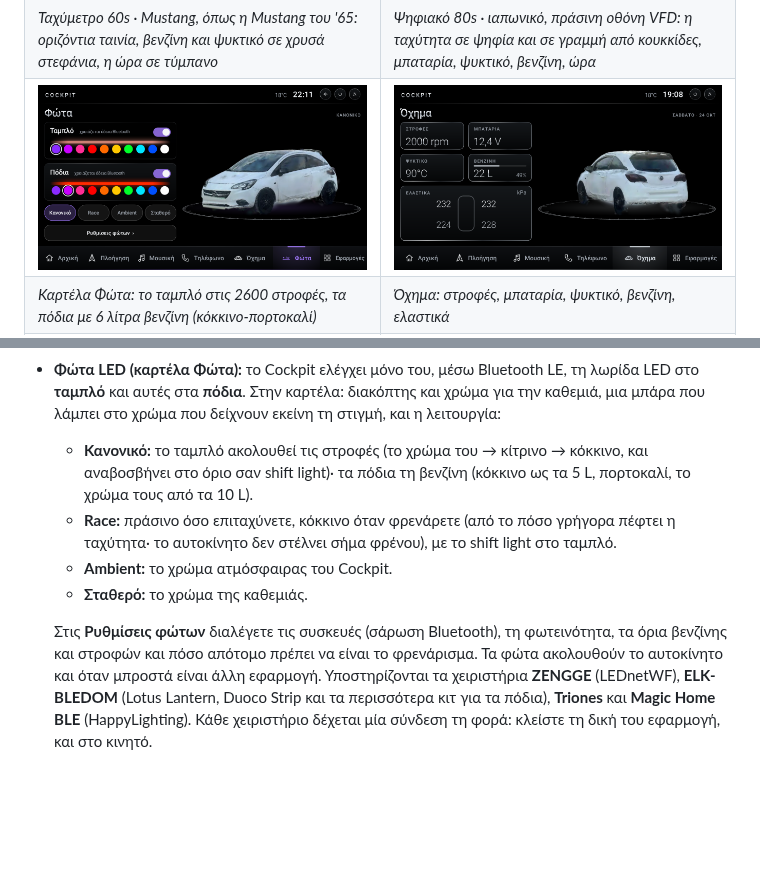
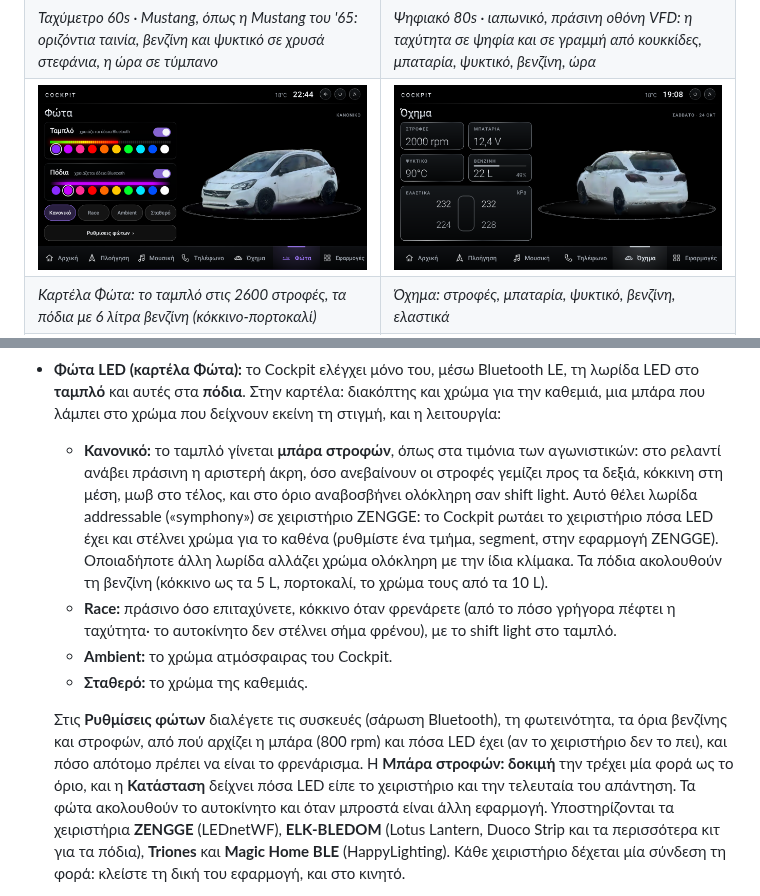
Before and after one commit to KostacGate13/MahUnity, a Markdown page: README.md, 2 parts joined by grey strips. Drawn GitHub-style; pictures changed too: docs/lights-tab-1280x720.png; blank space fills up the shorter version.

```diff
--- a/README.md
+++ b/README.md
@@ -119,15 +119,21 @@
 - **Φώτα LED (καρτέλα Φώτα):** το Cockpit ελέγχει μόνο του, μέσω Bluetooth LE, τη λωρίδα LED στο **ταμπλό** και
   αυτές στα **πόδια**. Στην καρτέλα: διακόπτης και χρώμα για την καθεμιά, μια μπάρα που λάμπει στο χρώμα που
   δείχνουν εκείνη τη στιγμή, και η λειτουργία:
-  - **Κανονικό:** το ταμπλό ακολουθεί τις στροφές (το χρώμα του → κίτρινο → κόκκινο, και αναβοσβήνει στο όριο
-    σαν shift light)· τα πόδια τη βενζίνη (κόκκινο ως τα 5 L, πορτοκαλί, το χρώμα τους από τα 10 L).
+  - **Κανονικό:** το ταμπλό γίνεται **μπάρα στροφών**, όπως στα τιμόνια των αγωνιστικών: στο ρελαντί ανάβει
+    πράσινη η αριστερή άκρη, όσο ανεβαίνουν οι στροφές γεμίζει προς τα δεξιά, κόκκινη στη μέση, μωβ στο τέλος,
+    και στο όριο αναβοσβήνει ολόκληρη σαν shift light. Αυτό θέλει λωρίδα addressable («symphony») σε χειριστήριο
+    ZENGGE: το Cockpit ρωτάει το χειριστήριο πόσα LED έχει και στέλνει χρώμα για το καθένα (ρυθμίστε ένα τμήμα,
+    segment, στην εφαρμογή ZENGGE). Οποιαδήποτε άλλη λωρίδα αλλάζει χρώμα ολόκληρη με την ίδια κλίμακα. Τα
+    πόδια ακολουθούν τη βενζίνη (κόκκινο ως τα 5 L, πορτοκαλί, το χρώμα τους από τα 10 L).
   - **Race:** πράσινο όσο επιταχύνετε, κόκκινο όταν φρενάρετε (από το πόσο γρήγορα πέφτει η ταχύτητα· το
     αυτοκίνητο δεν στέλνει σήμα φρένου), με το shift light στο ταμπλό.
   - **Ambient:** το χρώμα ατμόσφαιρας του Cockpit.
   - **Σταθερό:** το χρώμα της καθεμιάς.
 
   Στις **Ρυθμίσεις φώτων** διαλέγετε τις συσκευές (σάρωση Bluetooth), τη φωτεινότητα, τα όρια βενζίνης και
-  στροφών και πόσο απότομο πρέπει να είναι το φρενάρισμα. Τα φώτα ακολουθούν το αυτοκίνητο και όταν μπροστά είναι
+  στροφών, από πού αρχίζει η μπάρα (800 rpm) και πόσα LED έχει (αν το χειριστήριο δεν το πει), και πόσο
+  απότομο πρέπει να είναι το φρενάρισμα. Η **Μπάρα στροφών: δοκιμή** την τρέχει μία φορά ως το όριο, και η
+  **Κατάσταση** δείχνει πόσα LED είπε το χειριστήριο και την τελευταία του απάντηση. Τα φώτα ακολουθούν το αυτοκίνητο και όταν μπροστά είναι
   άλλη εφαρμογή. Υποστηρίζονται τα χειριστήρια **ZENGGE** (LEDnetWF), **ELK-BLEDOM** (Lotus Lantern, Duoco Strip
   και τα περισσότερα κιτ για τα πόδια), **Triones** και **Magic Home BLE** (HappyLighting). Κάθε χειριστήριο
   δέχεται μία σύνδεση τη φορά: κλείστε τη δική του εφαρμογή, και στο κινητό.
```
Also changed, not shown: 8 other files.
